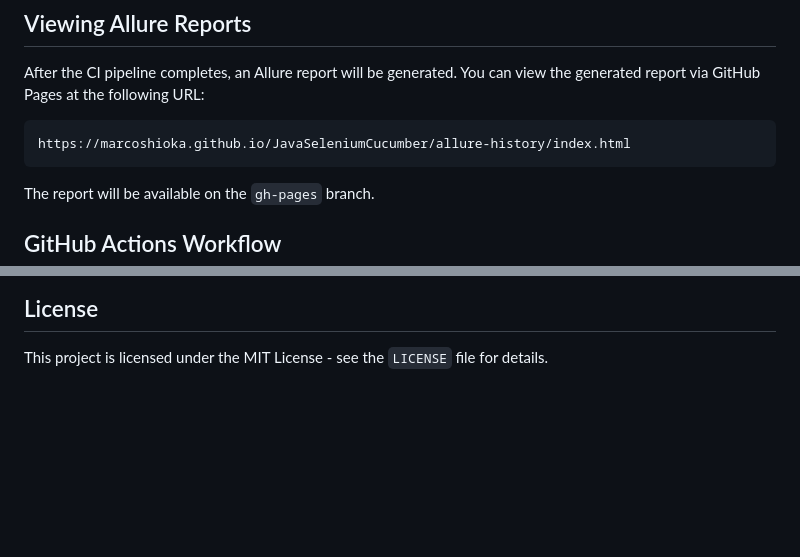
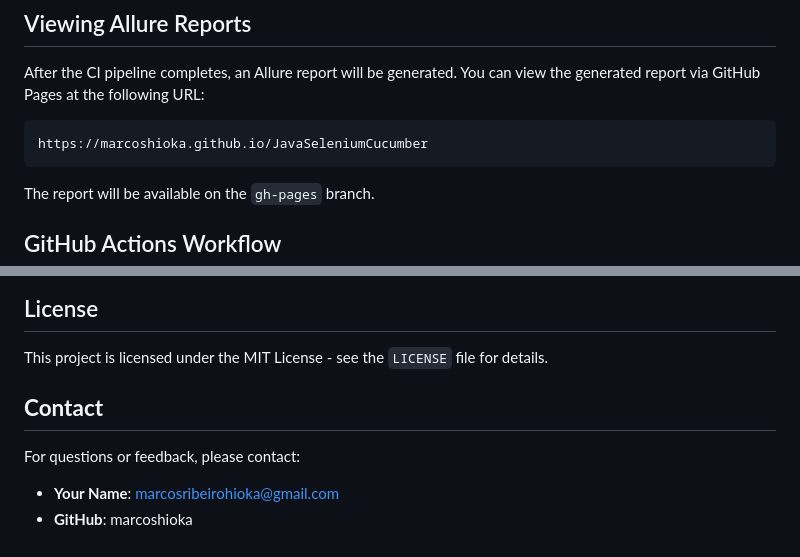
Before and after one commit to marcoshioka/JavaSeleniumCucumber, a Markdown page: README.md, 2 parts joined by grey strips. GitHub-like rendering; blank space fills up the shorter version.

Commit message:
Updating readme and gitignore again

````diff
--- a/README.md
+++ b/README.md
@@ -64,7 +64,7 @@ The workflow is defined in `.github/workflows/ci.yml`.
 After the CI pipeline completes, an Allure report will be generated. You can view the generated report via GitHub Pages at the following URL:
 
 ```bash
-https://marcoshioka.github.io/JavaSeleniumCucumber/allure-history/index.html
+https://marcoshioka.github.io/JavaSeleniumCucumber
 ```
 
 The report will be available on the `gh-pages` branch.
@@ -130,3 +130,8 @@ The `.github/workflows/ci.yml` file defines the CI pipeline. It sets up Java 11,
 ## License
 
 This project is licensed under the MIT License - see the `LICENSE` file for details.
+
+## **Contact**
+For questions or feedback, please contact:
+- **Your Name**: marcosribeirohioka@gmail.com
+- **GitHub**: marcoshioka
````
